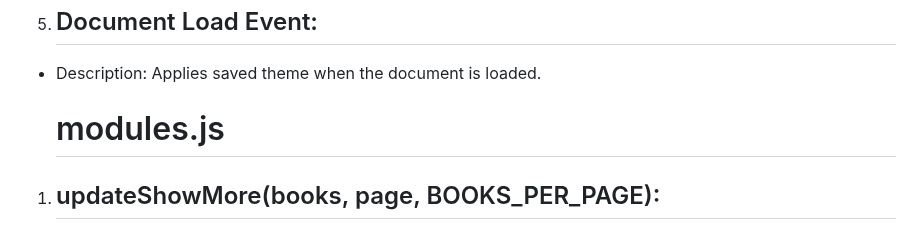
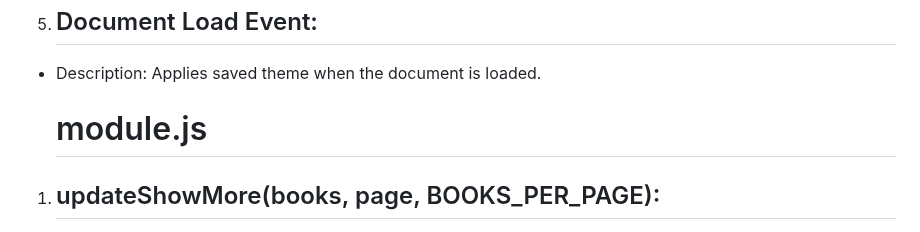
Before and after one commit to SABELOMAWELA/SABELOMAWELA-SABMAW527_BLC2401_GROUP--D_SABELO-MAWELA_DSJ03, a Markdown page: README.md, the part around the change. Rendered like a GitHub page.

Commit message:
Book connect documentation

```diff
--- a/README.md
+++ b/README.md
@@ -50,7 +50,7 @@
 5) ## Document Load Event:
 
 - Description: Applies saved theme when the document is loaded.
-  # modules.js
+  # module.js
 1) ## updateShowMore(books, page, BOOKS_PER_PAGE):
 
 - Description: This function updates the text and remaining count displayed on the "Show More" button.
```
